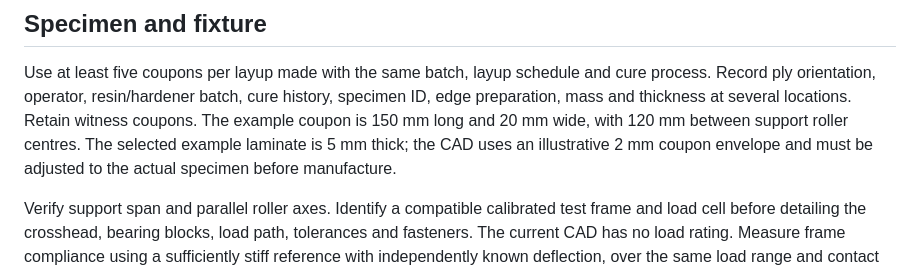
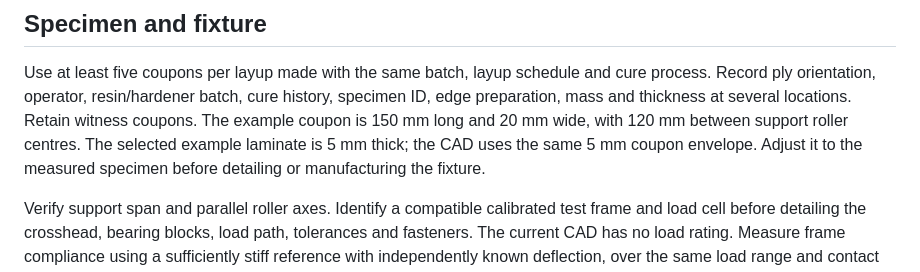
Before and after one commit to guhanp09/laminate-bench, a Markdown page: docs/test-plan.md, the part around the change. Rendered like a GitHub page.

```diff
--- a/docs/test-plan.md
+++ b/docs/test-plan.md
@@ -10,8 +10,8 @@ cure process. Record ply orientation, operator, resin/hardener batch, cure histo
 specimen ID, edge preparation, mass and thickness at several locations. Retain
 witness coupons. The example coupon is 150 mm long and 20 mm wide, with 120 mm
 between support roller centres. The selected example laminate is 5 mm thick;
-the CAD uses an illustrative 2 mm coupon envelope and must be adjusted to the
-actual specimen before manufacture.
+the CAD uses the same 5 mm coupon envelope. Adjust it to the measured specimen
+before detailing or manufacturing the fixture.
 
 Verify support span and parallel roller axes. Identify a compatible calibrated
 test frame and load cell before detailing the crosshead, bearing blocks, load
```
Also changed, not shown: README.md (+2 -0 lines), docs/review.md (added, +24 -0 lines), results/report.md (+4 -0 lines), results/study.png, 11 other files.
